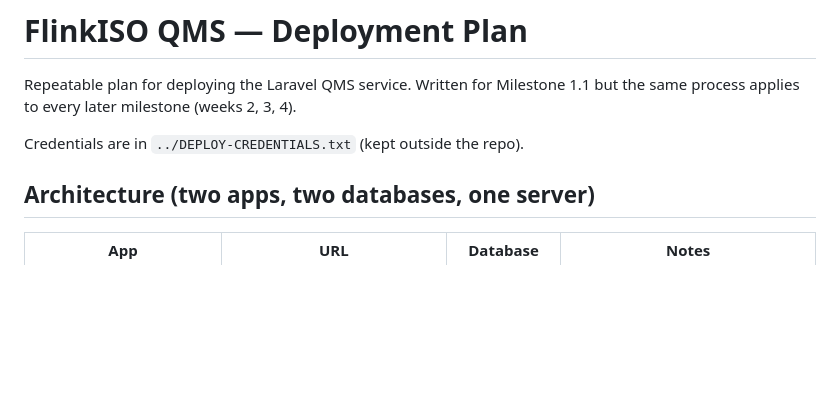
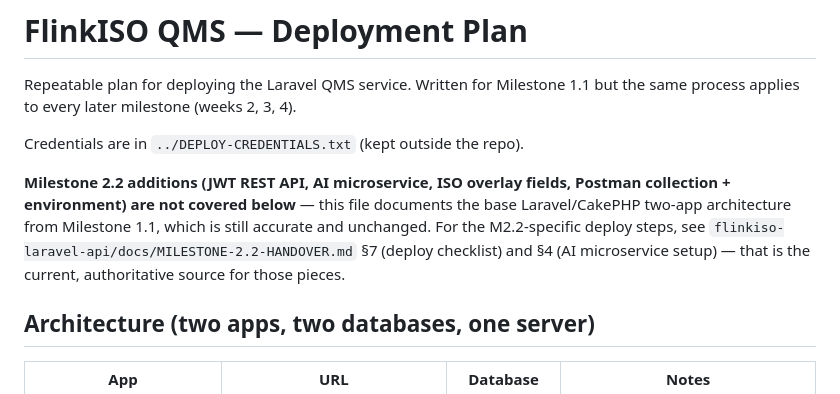
Before and after one commit to Aizyy008/flinkISO, a Markdown page: DEPLOYMENT.md, the part around the change. GitHub-like rendering; blank space fills up the shorter version.

```diff
--- a/DEPLOYMENT.md
+++ b/DEPLOYMENT.md
@@ -4,6 +4,13 @@ Repeatable plan for deploying the Laravel QMS service. Written for Milestone 1.1
 the same process applies to every later milestone (weeks 2, 3, 4).
 
 Credentials are in `../DEPLOY-CREDENTIALS.txt` (kept outside the repo).
+
+**Milestone 2.2 additions (JWT REST API, AI microservice, ISO overlay fields, Postman
+collection + environment) are not covered below** — this file documents the base
+Laravel/CakePHP two-app architecture from Milestone 1.1, which is still accurate and
+unchanged. For the M2.2-specific deploy steps, see
+`flinkiso-laravel-api/docs/MILESTONE-2.2-HANDOVER.md` §7 (deploy checklist) and §4
+(AI microservice setup) — that is the current, authoritative source for those pieces.
 
 ## Architecture (two apps, two databases, one server)
 
```
Also changed, not shown: flinkiso-laravel-api/docs/MILESTONE-2.2-HANDOVER.md (+25 -34 lines).
